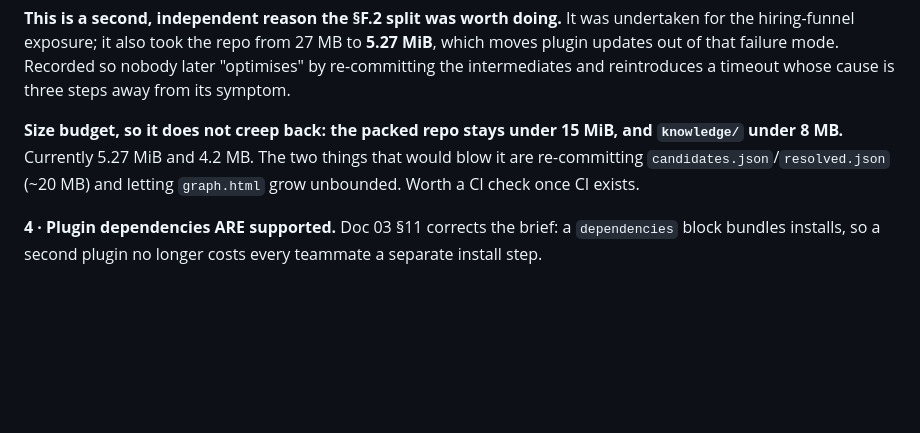
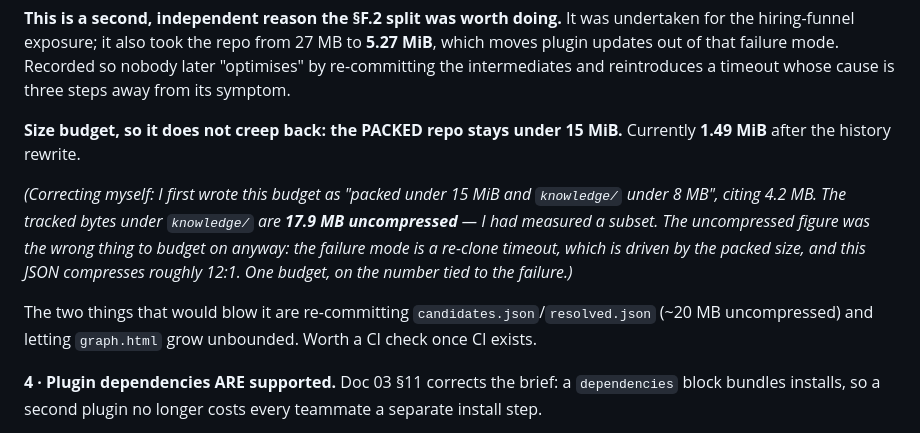
Before and after one commit to ANI-IN/np-autopilot, a Markdown page: docs/DECISIONS.md, the part around the change. Drawn GitHub-style; blank space fills up the shorter version.

Commit message:
Correct the size budget: packed size, not uncompressed knowledge/
I wrote the budget as "packed under 15 MiB and knowledge/ under 8 MB, currently
5.27 MiB and 4.2 MB". The tracked bytes under knowledge/ are 17.9 MB
uncompressed — I had measured a subset.

The uncompressed figure was the wrong thing to budget on regardless. The failure
mode doc 03 describes is a re-clone timeout on private-repo auto-update, which is
driven by packed size, and this JSON compresses about 12:1. One budget, on the
number tied to the failure: packed under 15 MiB, currently 1.49 MiB.

Co-Authored-By: Claude Opus 5 (1M context) <noreply@anthropic.com>

```diff
--- a/docs/DECISIONS.md
+++ b/docs/DECISIONS.md
@@ -593,10 +593,19 @@ undertaken for the hiring-funnel exposure; it also took the repo from 27 MB to
 nobody later "optimises" by re-committing the intermediates and reintroduces a
 timeout whose cause is three steps away from its symptom.
 
-**Size budget, so it does not creep back: the packed repo stays under 15 MiB,
-and `knowledge/` under 8 MB.** Currently 5.27 MiB and 4.2 MB. The two things
-that would blow it are re-committing `candidates.json`/`resolved.json` (~20 MB)
-and letting `graph.html` grow unbounded. Worth a CI check once CI exists.
+**Size budget, so it does not creep back: the PACKED repo stays under 15 MiB.**
+Currently **1.49 MiB** after the history rewrite.
+
+*(Correcting myself: I first wrote this budget as "packed under 15 MiB and
+`knowledge/` under 8 MB", citing 4.2 MB. The tracked bytes under `knowledge/`
+are **17.9 MB uncompressed** — I had measured a subset. The uncompressed figure
+was the wrong thing to budget on anyway: the failure mode is a re-clone timeout,
+which is driven by the packed size, and this JSON compresses roughly 12:1. One
+budget, on the number tied to the failure.)*
+
+The two things that would blow it are re-committing
+`candidates.json`/`resolved.json` (~20 MB uncompressed) and letting `graph.html`
+grow unbounded. Worth a CI check once CI exists.
 
 **4 · Plugin dependencies ARE supported.** Doc 03 §11 corrects the brief: a
 `dependencies` block bundles installs, so a second plugin no longer costs every
```
